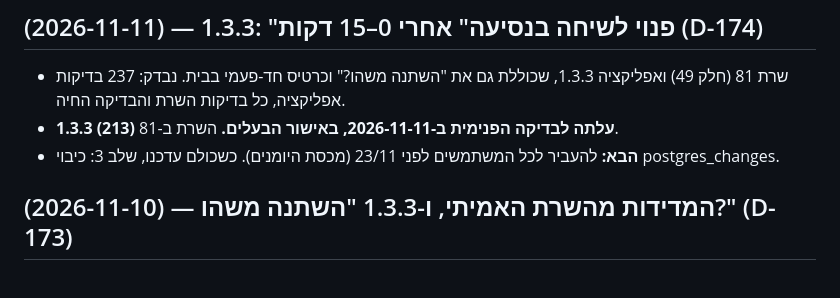
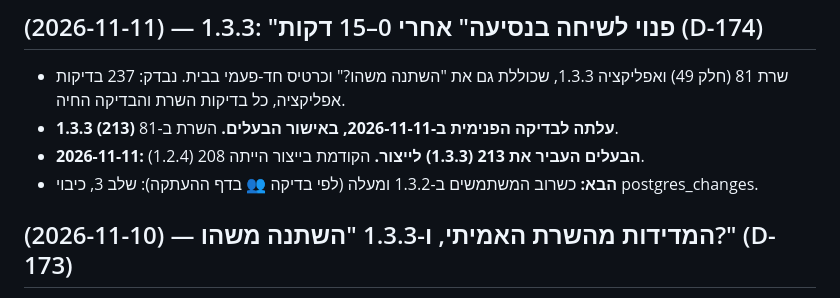
Before and after one commit to fenetnet/Drivetalk, a Markdown page: docs/handoff.md, the part around the change. Drawn GitHub-style.

Commit message:
Handoff: 213 (1.3.3) in production
Co-Authored-By: Claude Opus 5.5 <noreply@anthropic.com>
Claude-Session: https://claude.ai/code/session_019HnZgoGDmsrboiZZSe31zJ

```diff
--- a/docs/handoff.md
+++ b/docs/handoff.md
@@ -5,7 +5,8 @@ _עודכן: 2026-11-08_
 ## (2026-11-11) — 1.3.3: "פנוי לשיחה בנסיעה" אחרי 0–15 דקות (D-174)
 - שרת 81 (חלק 49) ואפליקציה 1.3.3, שכוללת גם את "השתנה משהו?" וכרטיס חד-פעמי בבית. נבדק: 237 בדיקות אפליקציה, כל בדיקות השרת והבדיקה החיה.
 - **1.3.3 (213) עלתה לבדיקה הפנימית ב-2026-11-11, באישור הבעלים.** השרת ב-81.
-- **הבא:** להעביר לכל המשתמשים לפני 23/11 (מכסת היומנים). כשכולם עדכנו, שלב 3: כיבוי postgres_changes.
+- **2026-11-11: הבעלים העביר את 213 (1.3.3) לייצור.** הקודמת בייצור הייתה 208 (1.2.4).
+- **הבא:** כשרוב המשתמשים ב-1.3.2 ומעלה (לפי בדיקה 👥 בדף ההעתקה): שלב 3, כיבוי postgres_changes.
 
 ## (2026-11-10) — המדידות מהשרת האמיתי, ו-1.3.3 "השתנה משהו?" (D-173)
 - הבעלים הדביק את חלקים 45–47, והשרת ב-79. המדידה הראתה שהעומס העיקרי הוא Realtime הישן (40%) והרענונים (40%).
```
